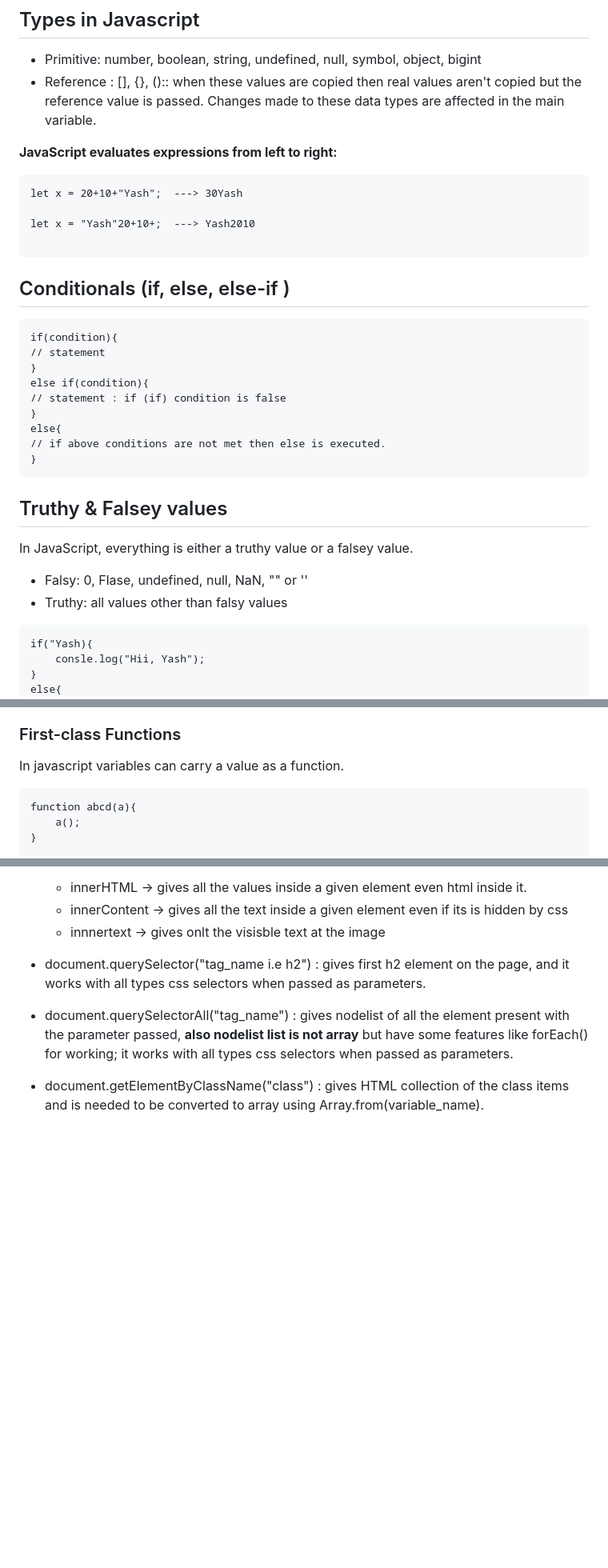
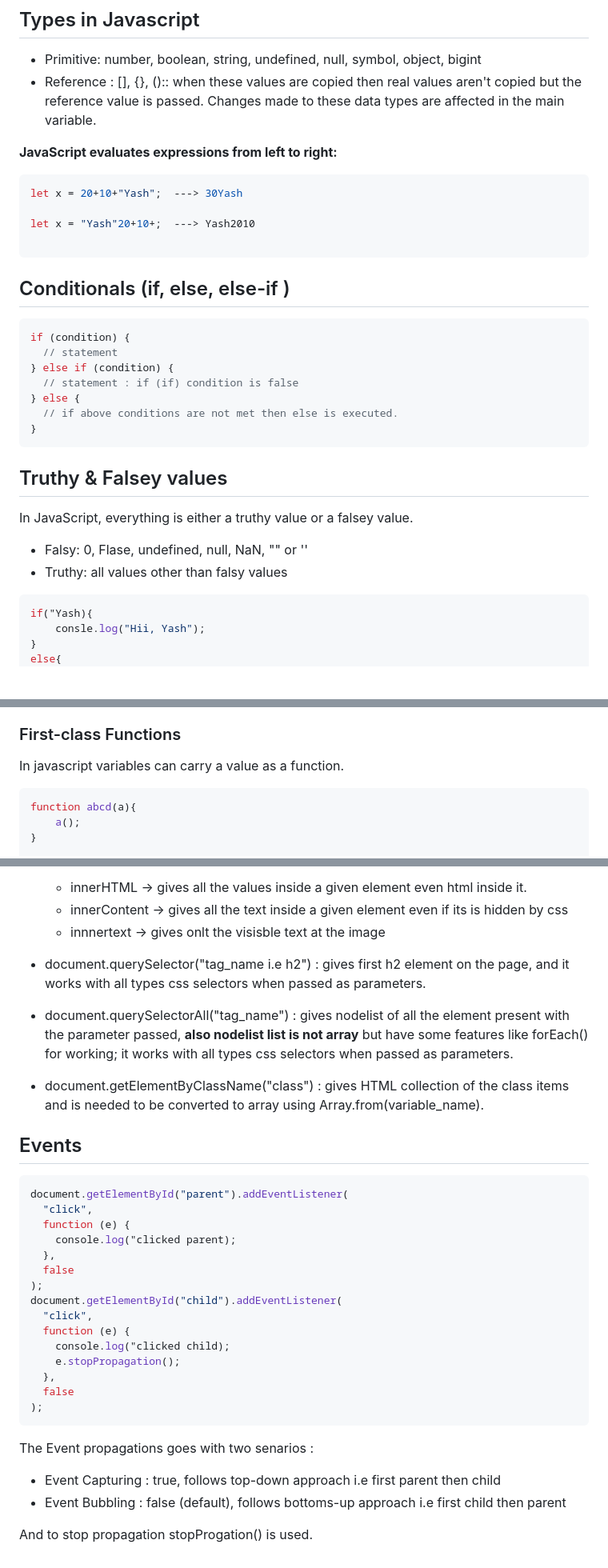
Before and after one commit to syash7202/Javascript, a Markdown page: readme.md, 3 parts joined by grey strips. Shown at 80% size. GitHub-like rendering; blank space fills up the shorter version.

````diff
--- a/readme.md
+++ b/readme.md
@@ -69,7 +69,7 @@ Hoisting behavior is different for let & const and var.
 
 **JavaScript evaluates expressions from left to right:**
 
-```
+```javascript
 let x = 20+10+"Yash";  ---> 30Yash
 
 let x = "Yash"20+10+;  ---> Yash2010
@@ -78,15 +78,13 @@ let x = "Yash"20+10+;  ---> Yash2010
 
 ## Conditionals (if, else, else-if )
 
-```
-if(condition){
-// statement
-}
-else if(condition){
-// statement : if (if) condition is false
-}
-else{
-// if above conditions are not met then else is executed.
+```javascript
+if (condition) {
+  // statement
+} else if (condition) {
+  // statement : if (if) condition is false
+} else {
+  // if above conditions are not met then else is executed.
 }
 ```
 
@@ -97,7 +95,7 @@ In JavaScript, everything is either a truthy value or a falsey value.
 - Falsy: 0, Flase, undefined, null, NaN, "" or ''
 - Truthy: all values other than falsy values
 
-```
+```javascript
 if("Yash){
     consle.log("Hii, Yash");
 }
@@ -209,7 +200,7 @@ The functions which are executed when a certain task is completed are known as c
 
 In javascript variables can carry a value as a function.
 
-```
+```javascript
 function abcd(a){
     a();
 }
@@ -433,3 +424,30 @@ var obj2 = {...obj1};
 - document.querySelectorAll("tag_name") : gives nodelist of all the element present with the parameter passed, **also nodelist list is not array** but have some features like forEach() for working; it works with all types css selectors when passed as parameters.
 
 - document.getElementByClassName("class") : gives HTML collection of the class items and is needed to be converted to array using Array.from(variable_name).
+
+## Events
+
+```javascript
+document.getElementById("parent").addEventListener(
+  "click",
+  function (e) {
+    console.log("clicked parent);
+  },
+  false
+);
+document.getElementById("child").addEventListener(
+  "click",
+  function (e) {
+    console.log("clicked child);
+    e.stopPropagation();
+  },
+  false
+);
+```
+
+The Event propagations goes with two senarios :
+
+- Event Capturing : true, follows top-down approach i.e first parent then child
+- Event Bubbling : false (default), follows bottoms-up approach i.e first child then parent
+
+And to stop propagation stopProgation() is used.
````
Also changed, not shown: other parts of readme.md (+36 -43 lines).
